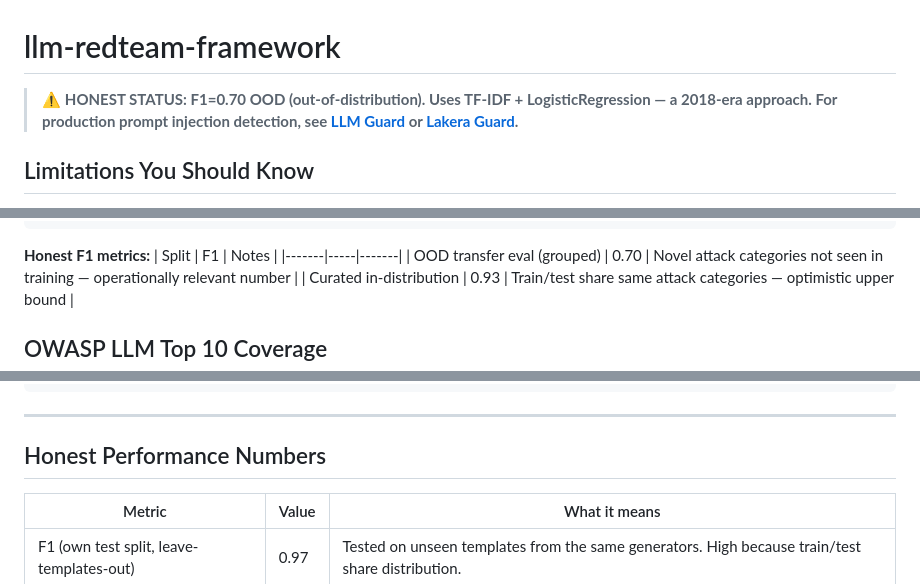
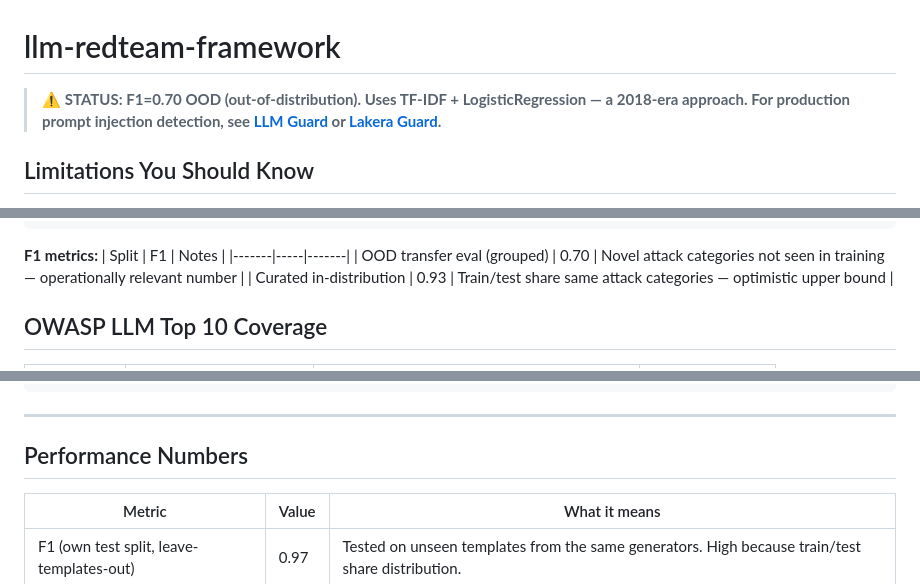
Before and after one commit to poojakira/llm-redteam-framework, a Markdown page: README.md, 3 parts joined by grey strips. GitHub-like rendering.

````diff
--- a/README.md
+++ b/README.md
@@ -1,6 +1,6 @@
 # llm-redteam-framework
 
-> ⚠️ **HONEST STATUS: F1=0.70 OOD (out-of-distribution). Uses TF-IDF + LogisticRegression — a 2018-era approach. For production prompt injection detection, see [LLM Guard](https://github.com/protectai/llm-guard) or [Lakera Guard](https://www.lakera.ai/).**
+> ⚠️ **STATUS: F1=0.70 OOD (out-of-distribution). Uses TF-IDF + LogisticRegression — a 2018-era approach. For production prompt injection detection, see [LLM Guard](https://github.com/protectai/llm-guard) or [Lakera Guard](https://www.lakera.ai/).**
 
 ## Limitations You Should Know
 
@@ -120,7 +90,7 @@ GitHub Security Tab (Code Scanning Alerts)
        No findings?            → PR PASSES ✅
 ```
 
-**Honest F1 metrics:**
+**F1 metrics:**
 | Split | F1 | Notes |
 |-------|-----|-------|
 | OOD transfer eval (grouped) | 0.70 | Novel attack categories not seen in training — operationally relevant number |
@@ -291,7 +261,7 @@ Upload to GitHub Code Scanning:
 
 ---
 
-## Honest Performance Numbers
+## Performance Numbers
 
 | Metric | Value | What it means |
 |--------|-------|--------------|
````
Also changed, not shown: other parts of README.md (+0 -30 lines).
